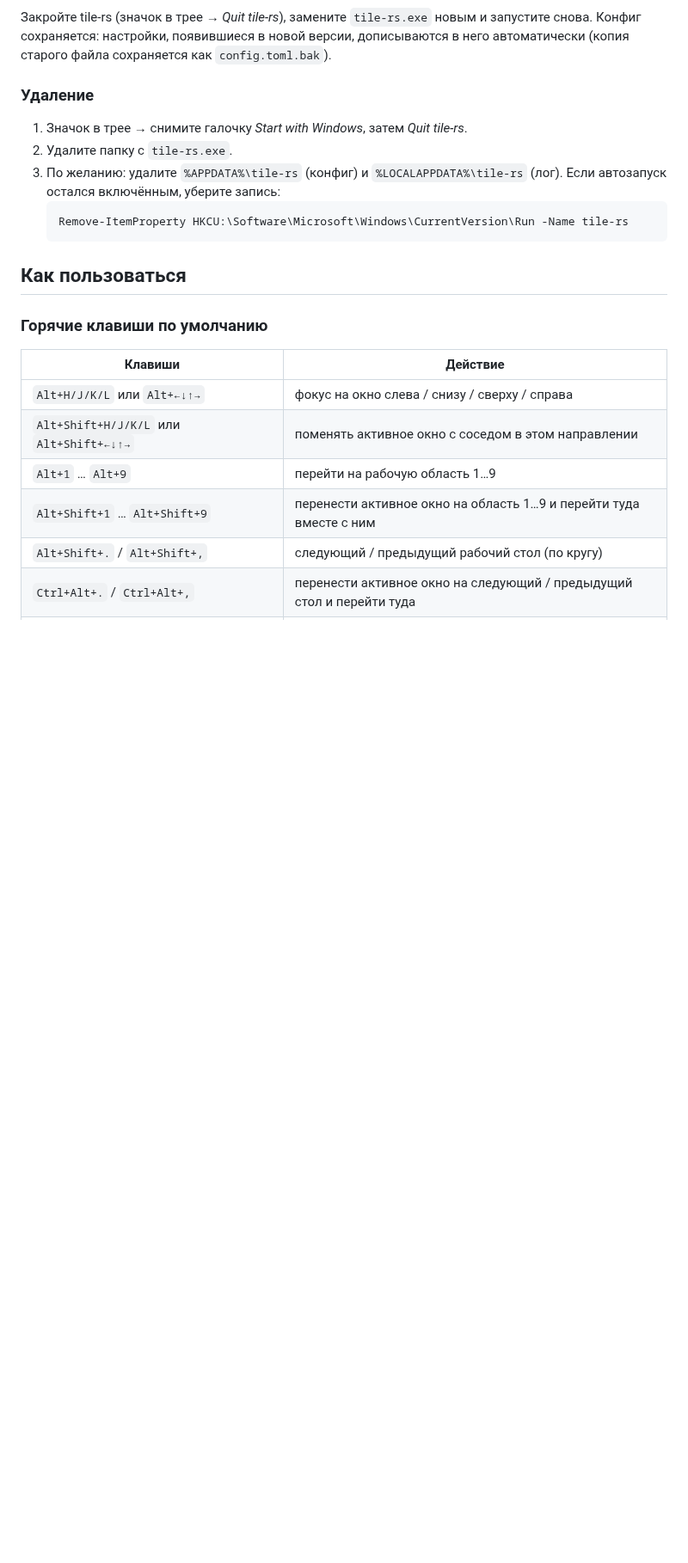
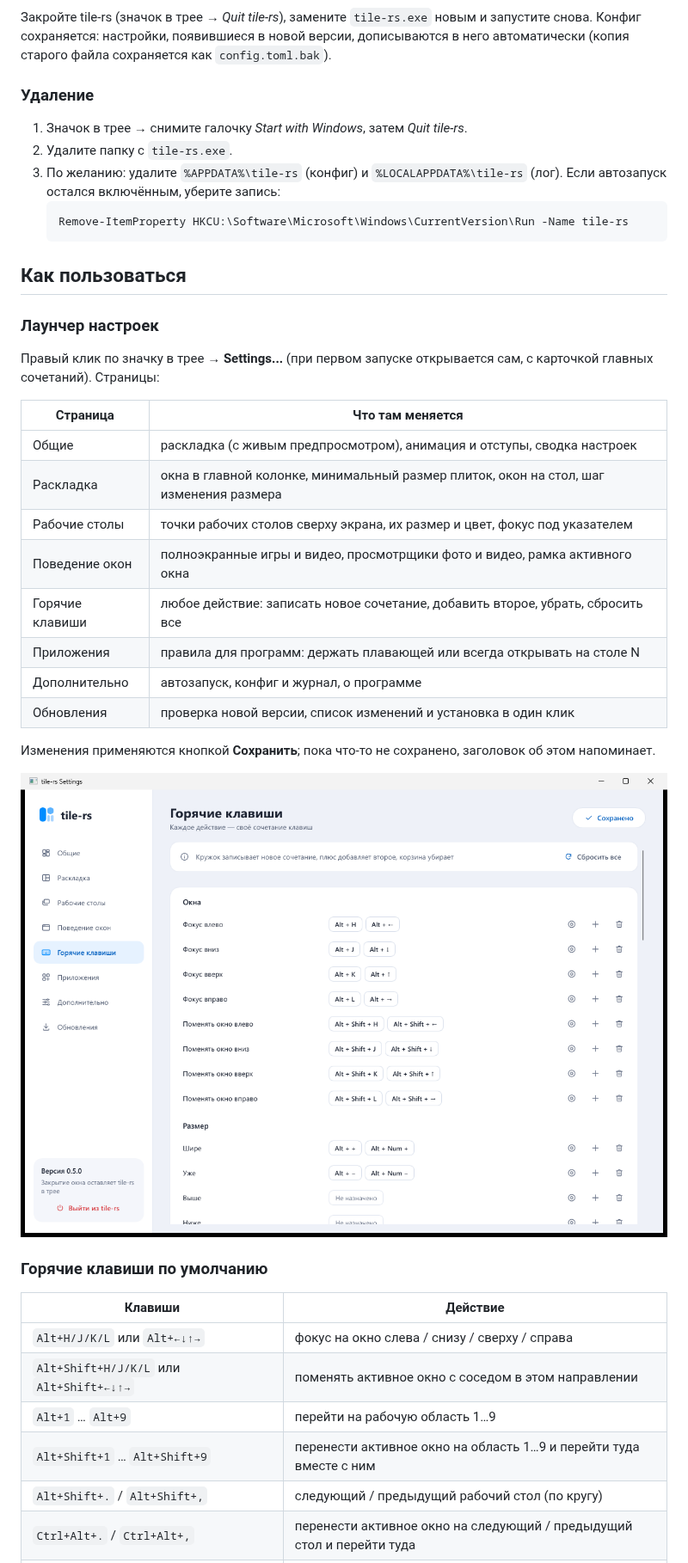
Before and after one commit to ponslookspain/tile-rs, a Markdown page: README.ru.md, the part around one of its changes. Shown at 86% size. Drawn GitHub-style; pictures changed too: docs/images/launcher-hotkeys.png (added); blank space fills up the shorter version.

```diff
--- a/README.ru.md
+++ b/README.ru.md
@@ -100,6 +108,26 @@ cargo build --release
 
 ## Как пользоваться
 
+### Лаунчер настроек
+
+Правый клик по значку в трее → **Settings...** (при первом запуске открывается сам, с карточкой
+главных сочетаний). Страницы:
+
+| Страница | Что там меняется |
+|---|---|
+| Общие | раскладка (с живым предпросмотром), анимация и отступы, сводка настроек |
+| Раскладка | окна в главной колонке, минимальный размер плиток, окон на стол, шаг изменения размера |
+| Рабочие столы | точки рабочих столов сверху экрана, их размер и цвет, фокус под указателем |
+| Поведение окон | полноэкранные игры и видео, просмотрщики фото и видео, рамка активного окна |
+| Горячие клавиши | любое действие: записать новое сочетание, добавить второе, убрать, сбросить все |
+| Приложения | правила для программ: держать плавающей или всегда открывать на столе N |
+| Дополнительно | автозапуск, конфиг и журнал, о программе |
+| Обновления | проверка новой версии, список изменений и установка в один клик |
+
+Изменения применяются кнопкой **Сохранить**; пока что-то не сохранено, заголовок об этом напоминает.
+
+![Страница горячих клавиш](docs/images/launcher-hotkeys.png)
+
 ### Горячие клавиши по умолчанию
 
 | Клавиши | Действие |
```
Also changed, not shown: other parts of README.ru.md (+29 -18 lines), CHANGELOG.md (+11 -14 lines), README.md (+43 -19 lines), docs/images/launcher-general.png (added), 2 other files.
